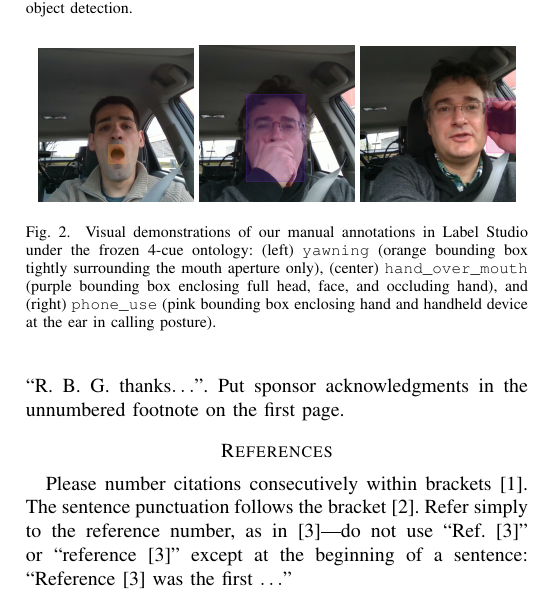
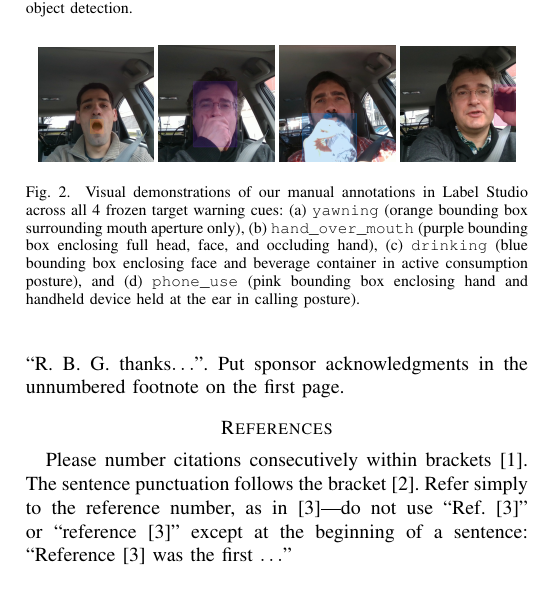
Before and after one commit to IamOumarIbrahim/DMS-Eval, a LaTeX paper (manuscript/main.tex): part of one column of page 4 of 4, cut so that both start at the same text. Compiled offline with pdfLaTeX; a missing font is replaced by an installed copy or a similar font; a LaTeX package or settings file that is missing is left out.

Commit message:
Add drinking annotation example visual asset to documentation and manuscript

```diff
--- a/manuscript/main.tex
+++ b/manuscript/main.tex
@@ -241,11 +241,12 @@ The following sections document benchmark components that are frozen alongside c
 
 \begin{figure}[htbp]
 \centerline{
-  \includegraphics[width=0.31\columnwidth]{yawning_annotation_example.png}\hfil
-  \includegraphics[width=0.31\columnwidth]{hand_over_mouth_annotation_example.png}\hfil
-  \includegraphics[width=0.31\columnwidth]{phone_use_annotation_example.png}
+  \includegraphics[width=0.23\columnwidth]{yawning_annotation_example.png}\hfil
+  \includegraphics[width=0.23\columnwidth]{hand_over_mouth_annotation_example.png}\hfil
+  \includegraphics[width=0.23\columnwidth]{drinking_annotation_example.png}\hfil
+  \includegraphics[width=0.23\columnwidth]{phone_use_annotation_example.png}
 }
-\caption{Visual demonstrations of our manual annotations in Label Studio under the frozen 4-cue ontology: (left) \texttt{yawning} (orange bounding box tightly surrounding the mouth aperture only), (center) \texttt{hand\_over\_mouth} (purple bounding box enclosing full head, face, and occluding hand), and (right) \texttt{phone\_use} (pink bounding box enclosing hand and handheld device at the ear in calling posture).}
+\caption{Visual demonstrations of our manual annotations in Label Studio across all 4 frozen target warning cues: (a) \texttt{yawning} (orange bounding box surrounding mouth aperture only), (b) \texttt{hand\_over\_mouth} (purple bounding box enclosing full head, face, and occluding hand), (c) \texttt{drinking} (blue bounding box enclosing face and beverage container in active consumption posture), and (d) \texttt{phone\_use} (pink bounding box enclosing hand and handheld device held at the ear in calling posture).}
 \label{fig_annotation_examples}
 \end{figure}
 
```
Also changed, not shown: docs/annotation-protocol.md (+6 -1 lines), CHANGELOG.md, README.md, assets/drinking_annotation_example.png (added), manuscript/figures/drinking_annotation_example.png (added).
